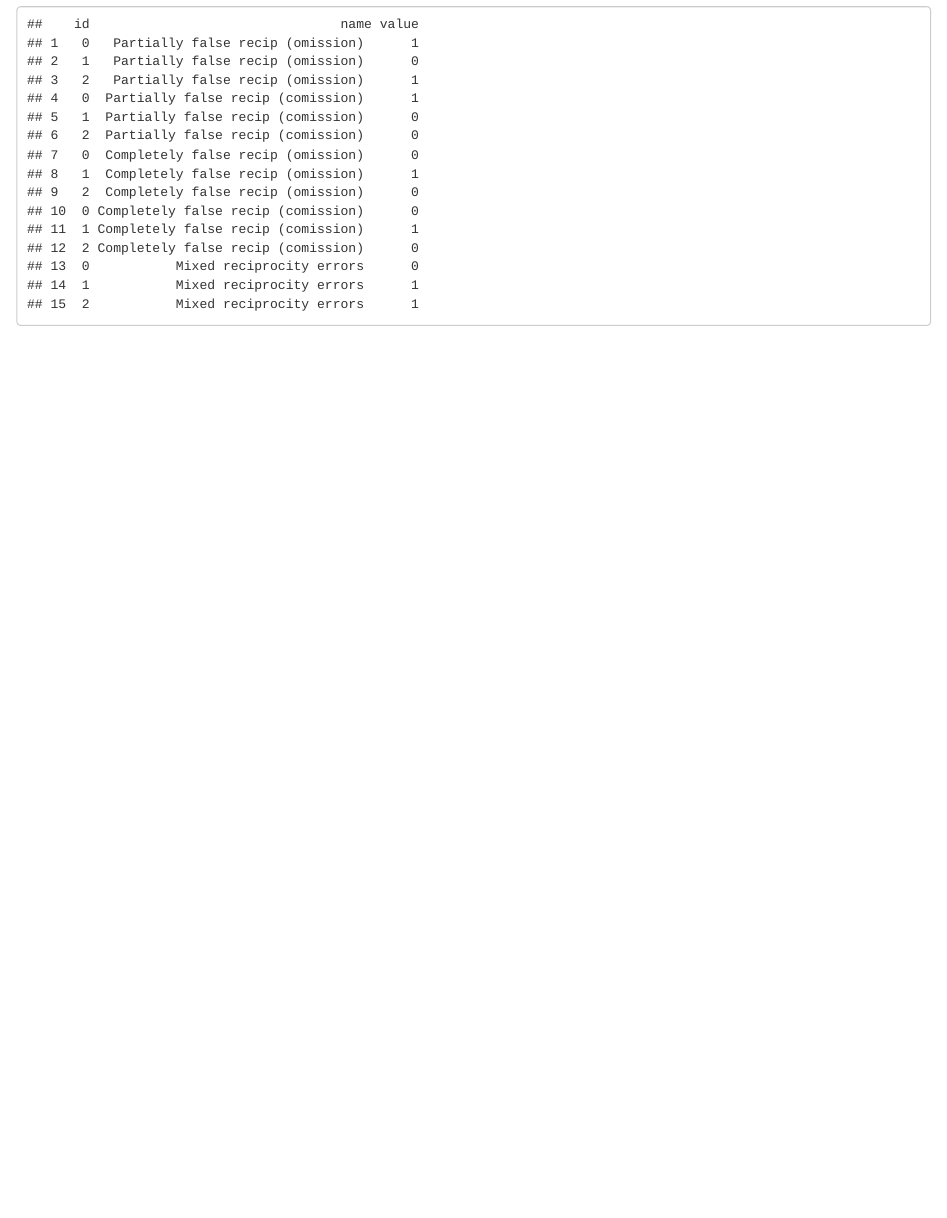
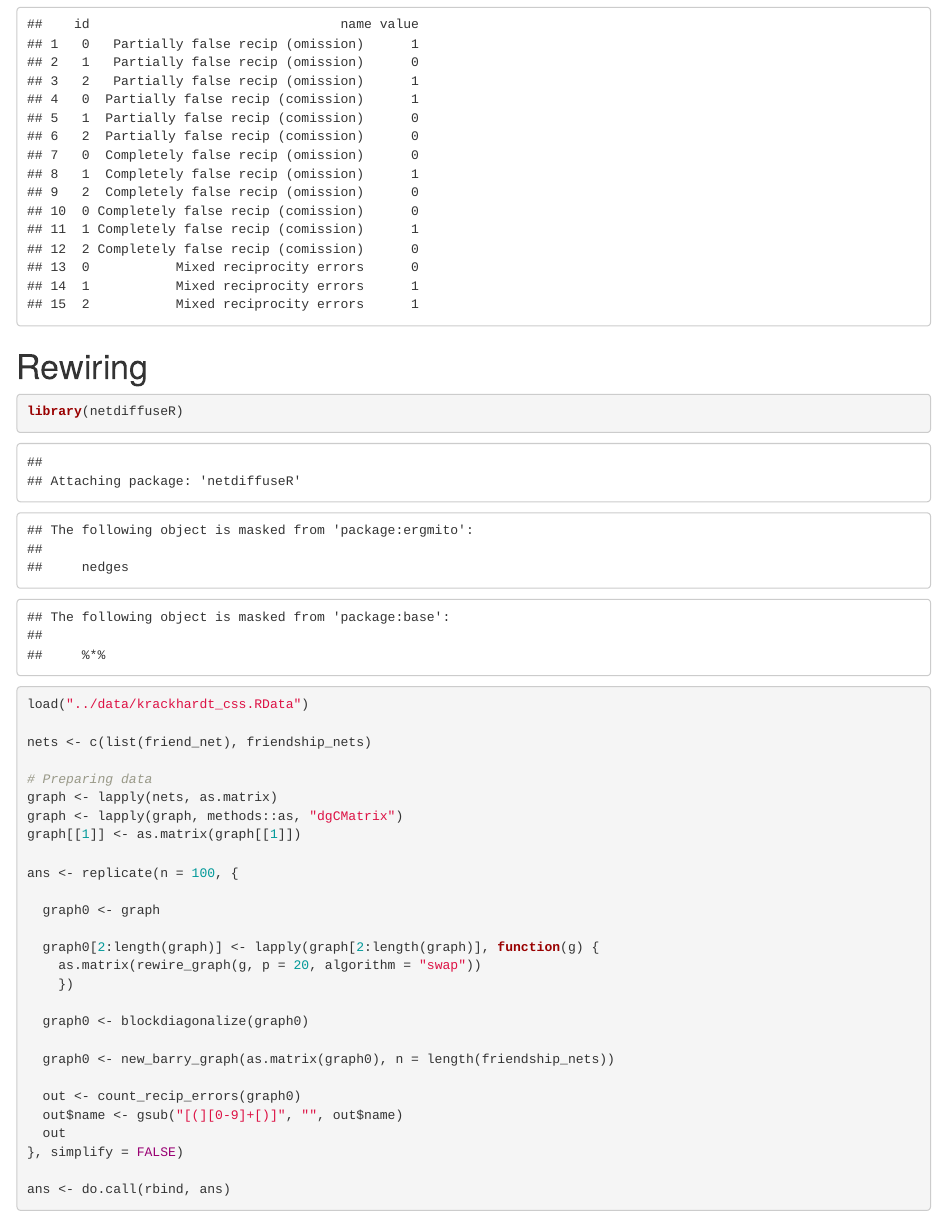
Before and after one commit to gvegayon/imaginary-structures, an R Markdown document (R/illustrativeexample.Rmd): the page in a window 1100 px wide, from 9640 px down before the commit and from 4960 px down after it, so that both start at the same text. The pictures show the output file R/illustrativeexample.html that the author committed with the source, opened offline.

Commit message:
Rewiring with netdiffuseR

````diff
--- a/R/illustrativeexample.Rmd
+++ b/R/illustrativeexample.Rmd
@@ -169,3 +169,39 @@ ans
 <!-- 6  1  Completely false recip (omission)      1 -->
 <!-- 7  0 Completely false recip (comission)      0 -->
 <!-- 8  1 Completely false recip (comission)      1 -->
+
+# Rewiring
+
+```{r}
+library(netdiffuseR)
+load("../data/krackhardt_css.RData")
+
+nets <- c(list(friend_net), friendship_nets)
+
+# Preparing data
+graph <- lapply(nets, as.matrix)
+graph <- lapply(graph, methods::as, "dgCMatrix")
+graph[[1]] <- as.matrix(graph[[1]])
+
+ans <- replicate(n = 100, {
+
+  graph0 <- graph
+
+  graph0[2:length(graph)] <- lapply(graph[2:length(graph)], function(g) {
+    as.matrix(rewire_graph(g, p = 20, algorithm = "swap"))
+    })
+
+  graph0 <- blockdiagonalize(graph0)
+
+  graph0 <- new_barry_graph(as.matrix(graph0), n = length(friendship_nets))
+
+  out <- count_recip_errors(graph0)
+  out$name <- gsub("[(][0-9]+[)]", "", out$name)
+  out
+}, simplify = FALSE)
+
+ans <- do.call(rbind, ans)
+
+
+
+```
````
Also changed, not shown: R/illustrativeexample.html, 4 other files.
